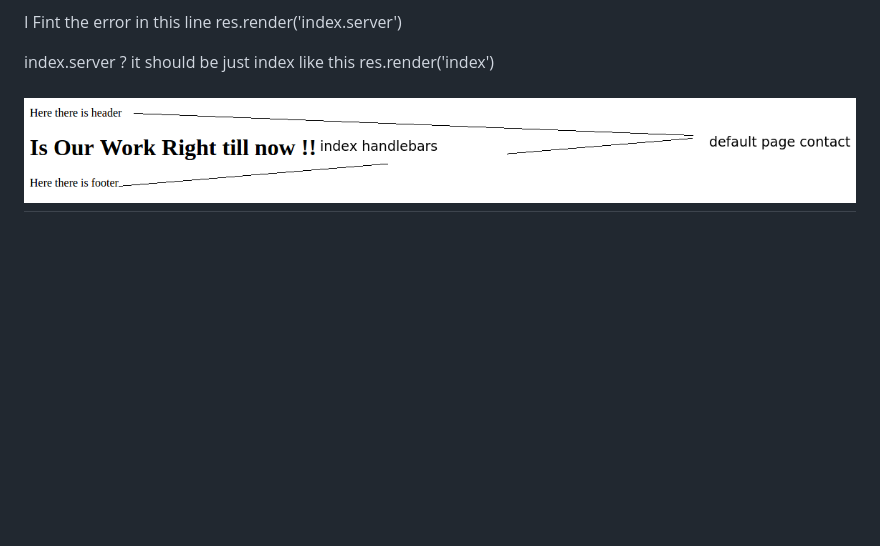
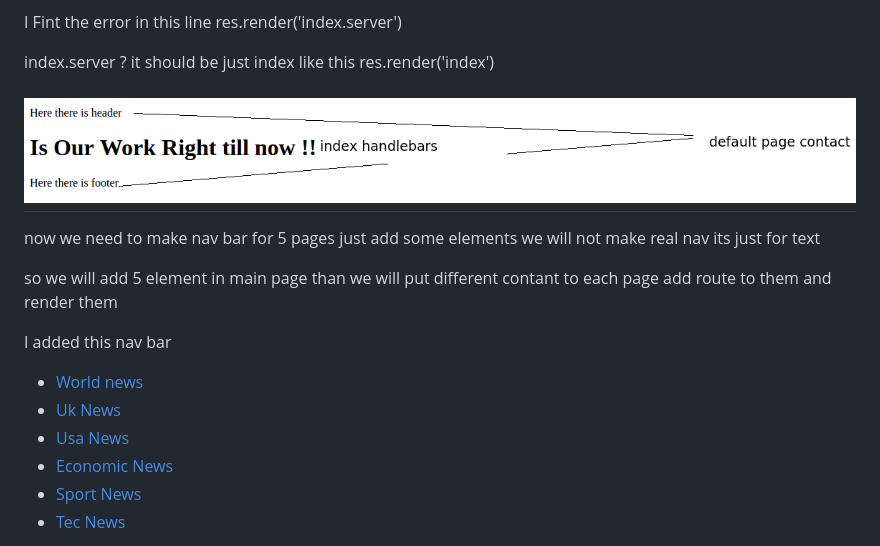
Before and after one commit to khaledkz/NewsNodeJs, a Markdown page: README.md, the part around the change printed below. Rendered like a GitHub page; blank space fills up the shorter version.

```diff
--- a/README.md
+++ b/README.md
@@ -145,3 +145,21 @@ index.server ? it should be just index like this  res.render('index')
 
 ![GitHub Logo](mdImages/handlebarswoknow.png)
 ------------------------------------------------------------------------------------
+
+now we need to make nav bar for 5 pages just add some elements
+we will not make real nav its just for text
+
+so we will add 5 element in main page than we will put different contant to each page add route to them and render them
+
+
+I added this nav bar
+
+<ul style="display:flex;">
+                <li><a href="/world">World news</a></li>
+                <li><a href="/uk">Uk News</a></li>
+                <li><a href="/usa">Usa News</a></li>
+                <li><a href="/eco">Economic News</a></li>
+                <li><a href="/sport">Sport News</a></li>
+                <li><a href="/tec">Tec News</a></li>
+        </ul>
+
```
Also changed, not shown: other parts of README.md (+3 -0 lines), views/allhandlebarswork.png (added), 9 other files.
